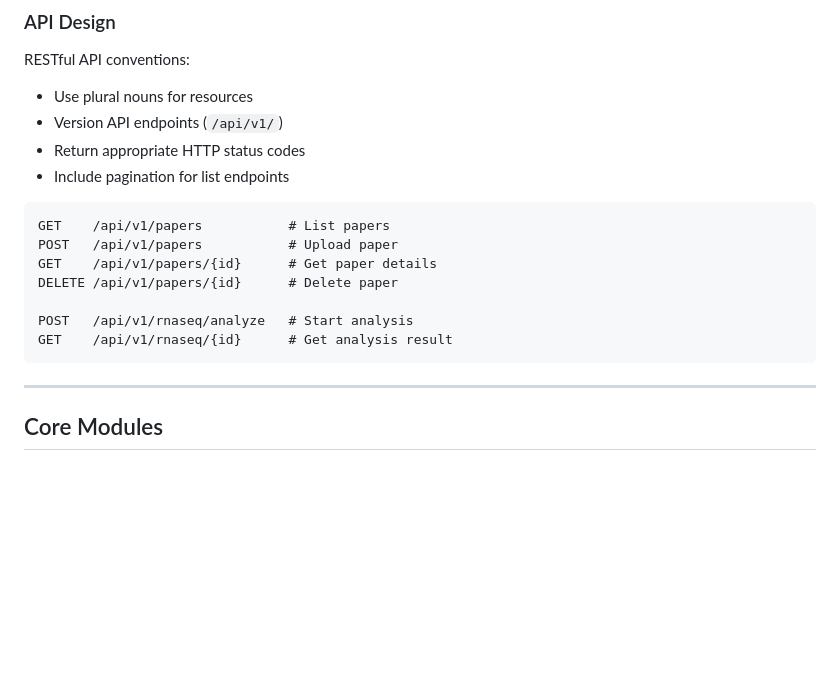
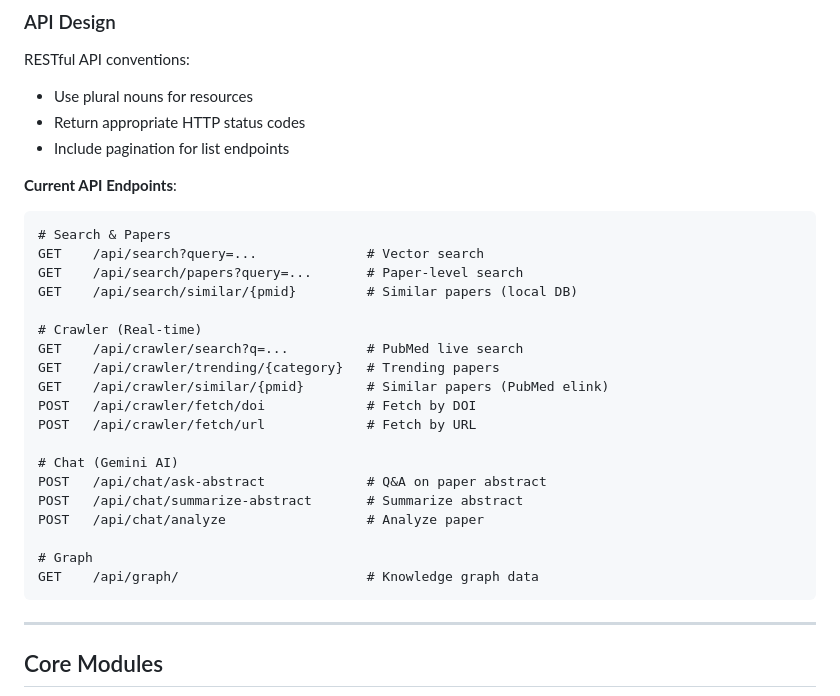
Before and after one commit to jjyun78912/VectorDB_BioInsight, a Markdown page: .claude/CLAUDE_1.md, the part around one of its changes. Rendered like a GitHub page; blank space fills up the shorter version.

````diff
--- a/.claude/CLAUDE_1.md
+++ b/.claude/CLAUDE_1.md
@@ -146,18 +147,31 @@ test: add unit tests for ML service
 
 RESTful API conventions:
 - Use plural nouns for resources
-- Version API endpoints (`/api/v1/`)
 - Return appropriate HTTP status codes
 - Include pagination for list endpoints
 
+**Current API Endpoints**:
+
 ```
-GET    /api/v1/papers           # List papers
-POST   /api/v1/papers           # Upload paper
-GET    /api/v1/papers/{id}      # Get paper details
-DELETE /api/v1/papers/{id}      # Delete paper
+# Search & Papers
+GET    /api/search?query=...              # Vector search
+GET    /api/search/papers?query=...       # Paper-level search
+GET    /api/search/similar/{pmid}         # Similar papers (local DB)
 
-POST   /api/v1/rnaseq/analyze   # Start analysis
-GET    /api/v1/rnaseq/{id}      # Get analysis result
+# Crawler (Real-time)
+GET    /api/crawler/search?q=...          # PubMed live search
+GET    /api/crawler/trending/{category}   # Trending papers
+GET    /api/crawler/similar/{pmid}        # Similar papers (PubMed elink)
+POST   /api/crawler/fetch/doi             # Fetch by DOI
+POST   /api/crawler/fetch/url             # Fetch by URL
+
+# Chat (Gemini AI)
+POST   /api/chat/ask-abstract             # Q&A on paper abstract
+POST   /api/chat/summarize-abstract       # Summarize abstract
+POST   /api/chat/analyze                  # Analyze paper
+
+# Graph
+GET    /api/graph/                        # Knowledge graph data
 ```
 
 ---
````
Also changed, not shown: other parts of .claude/CLAUDE_1.md (+94 -40 lines).
